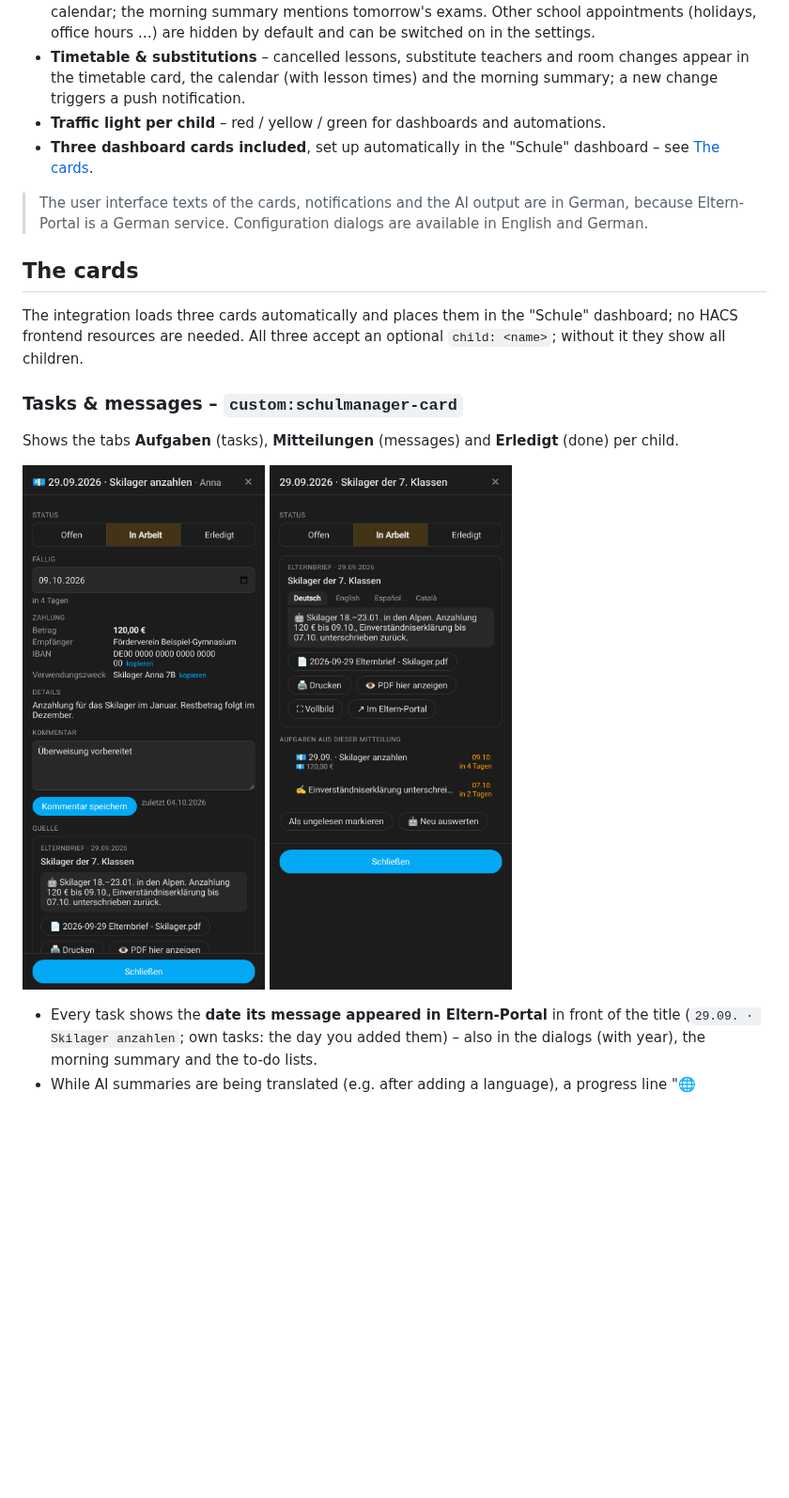
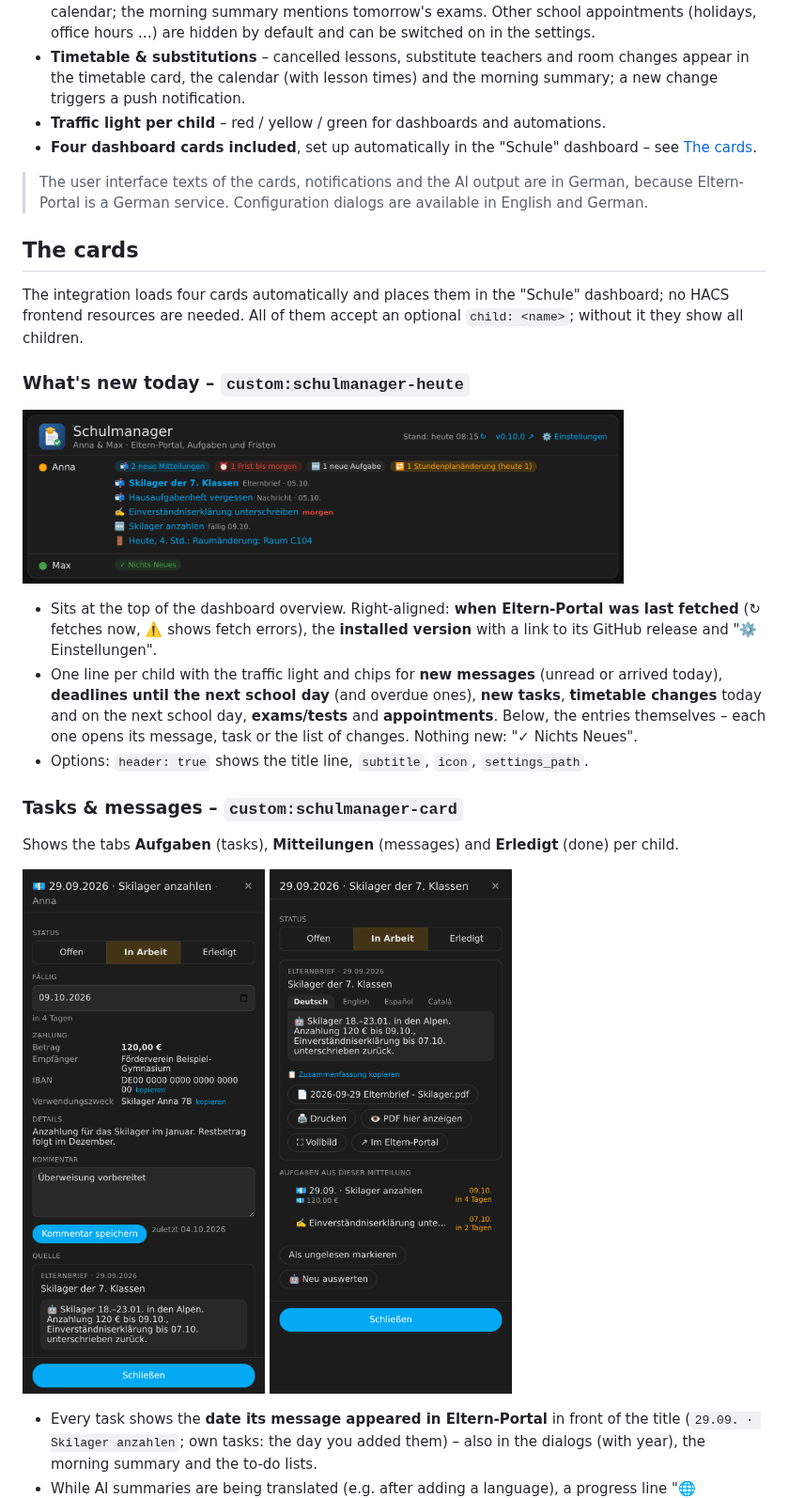
Before and after one commit to FabusMingAI/ha-schulmanager, a Markdown page: README.md, the part around one of its changes. Shown at 94% size. GitHub-like rendering; pictures changed too: docs/images/heute.png (added), docs/images/item-dialog.png, docs/images/task-dialog.png; blank space fills up the shorter version.

```diff
--- a/README.md
+++ b/README.md
@@ -26,13 +26,21 @@ It signs in to the portal itself, stores parent letters and attachments per chil
 - **Exams and tests in the timetable** – exams (*Schulaufgaben*) and tests (*Tests, Kurzarbeiten, Stegreifaufgaben*) from the portal's appointments are highlighted in the timetable and appear in the calendar; the morning summary mentions tomorrow's exams. Other school appointments (holidays, office hours …) are hidden by default and can be switched on in the settings.
 - **Timetable & substitutions** – cancelled lessons, substitute teachers and room changes appear in the timetable card, the calendar (with lesson times) and the morning summary; a new change triggers a push notification.
 - **Traffic light per child** – red / yellow / green for dashboards and automations.
-- **Three dashboard cards included**, set up automatically in the "Schule" dashboard – see [The cards](#the-cards).
+- **Four dashboard cards included**, set up automatically in the "Schule" dashboard – see [The cards](#the-cards).
 
 > The user interface texts of the cards, notifications and the AI output are in German, because Eltern-Portal is a German service. Configuration dialogs are available in English and German.
 
 ## The cards
 
-The integration loads three cards automatically and places them in the "Schule" dashboard; no HACS frontend resources are needed. All three accept an optional `child: <name>`; without it they show all children.
+The integration loads four cards automatically and places them in the "Schule" dashboard; no HACS frontend resources are needed. All of them accept an optional `child: <name>`; without it they show all children.
+
+### What's new today – `custom:schulmanager-heute`
+
+<p align="left"><img src="docs/images/heute.png" width="640" alt="Header with last fetch, version and what's new per child"></p>
+
+- Sits at the top of the dashboard overview. Right-aligned: **when Eltern-Portal was last fetched** (↻ fetches now, ⚠️ shows fetch errors), the **installed version** with a link to its GitHub release and "⚙️ Einstellungen".
+- One line per child with the traffic light and chips for **new messages** (unread or arrived today), **deadlines until the next school day** (and overdue ones), **new tasks**, **timetable changes** today and on the next school day, **exams/tests** and **appointments**. Below, the entries themselves – each one opens its message, task or the list of changes. Nothing new: "✓ Nichts Neues".
+- Options: `header: true` shows the title line, `subtitle`, `icon`, `settings_path`.
 
 ### Tasks & messages – `custom:schulmanager-card`
 
```
Also changed, not shown: other parts of README.md (+2 -1 lines), CHANGELOG.md (+6 -0 lines), README.de.md (+11 -2 lines), docs/images/stundenplan-woche.png, docs/images/stundenplan.png, docs/images/termine.png, 7 other files.
